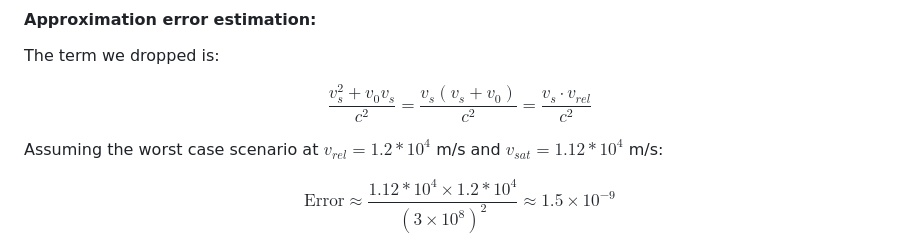
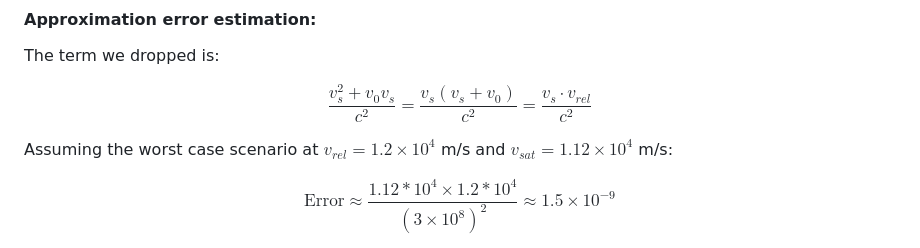
Before and after one commit to BUSH222/dopplerguesser, a Markdown page: README.md, the part around one of its changes. Drawn GitHub-style.

Commit message:
final readme formula fix

```diff
--- a/README.md
+++ b/README.md
@@ -156,7 +156,7 @@ The term we dropped is:
 
 $$\frac{v_s^2 + v_0 v_s}{c^2} = \frac{v_s(v_s + v_0)}{c^2} = \frac{v_s \cdot v_{rel}}{c^2}$$
 
-Assuming the worst case scenario at $v_{rel}=1.2*10^4$ m/s and $v_{sat}=1.12*10^4$ m/s:
+Assuming the worst case scenario at $v_{rel}=1.2\times10^4$ m/s and $v_{sat}=1.12\times10^4$ m/s:
 
 $$\text{Error} \approx \frac{1.12*10^4 \times 1.2*10^4}{(3 \times 10^8)^2} \approx 1.5 \times 10^{-9}$$
 
```
Also changed, not shown: other parts of README.md (+4 -4 lines).
